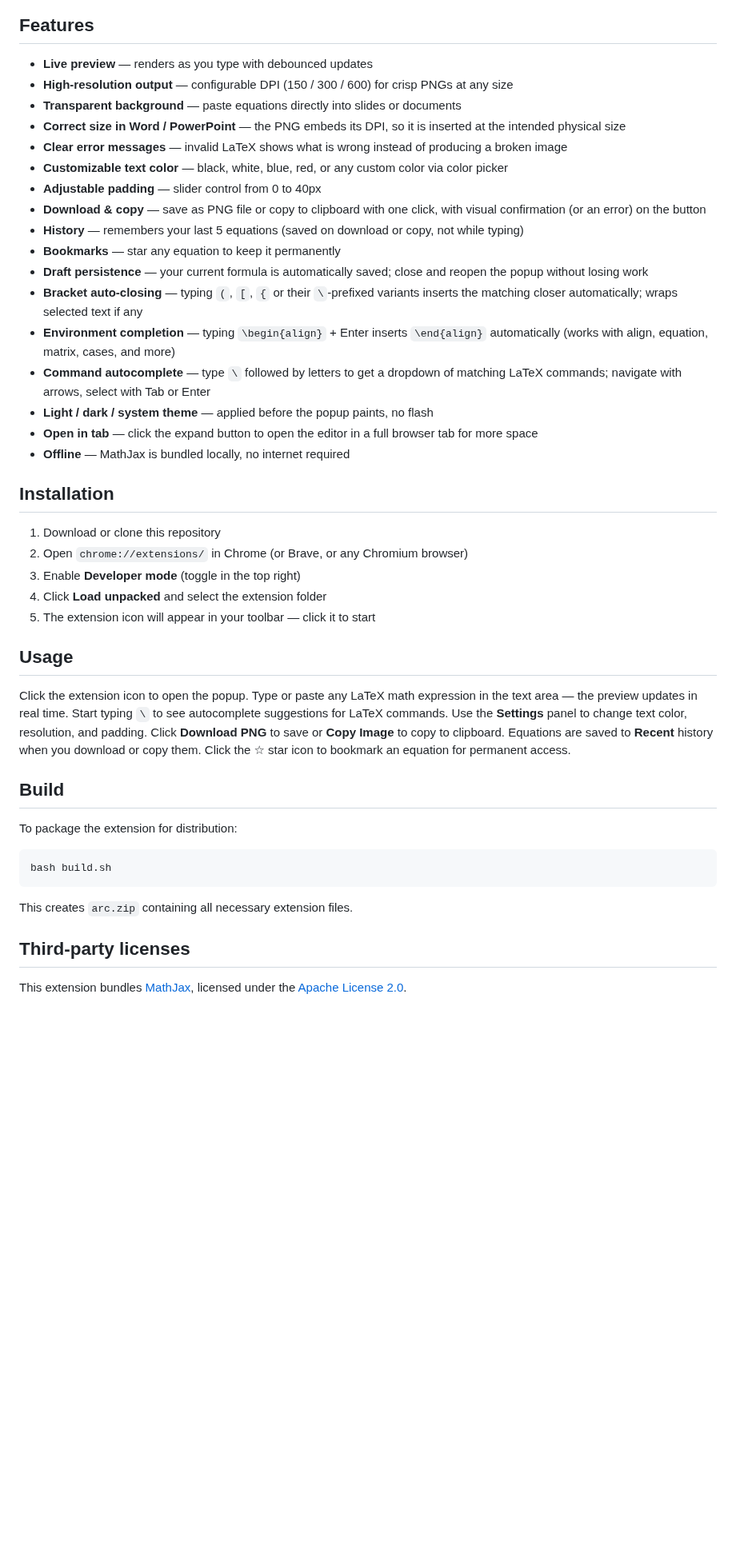
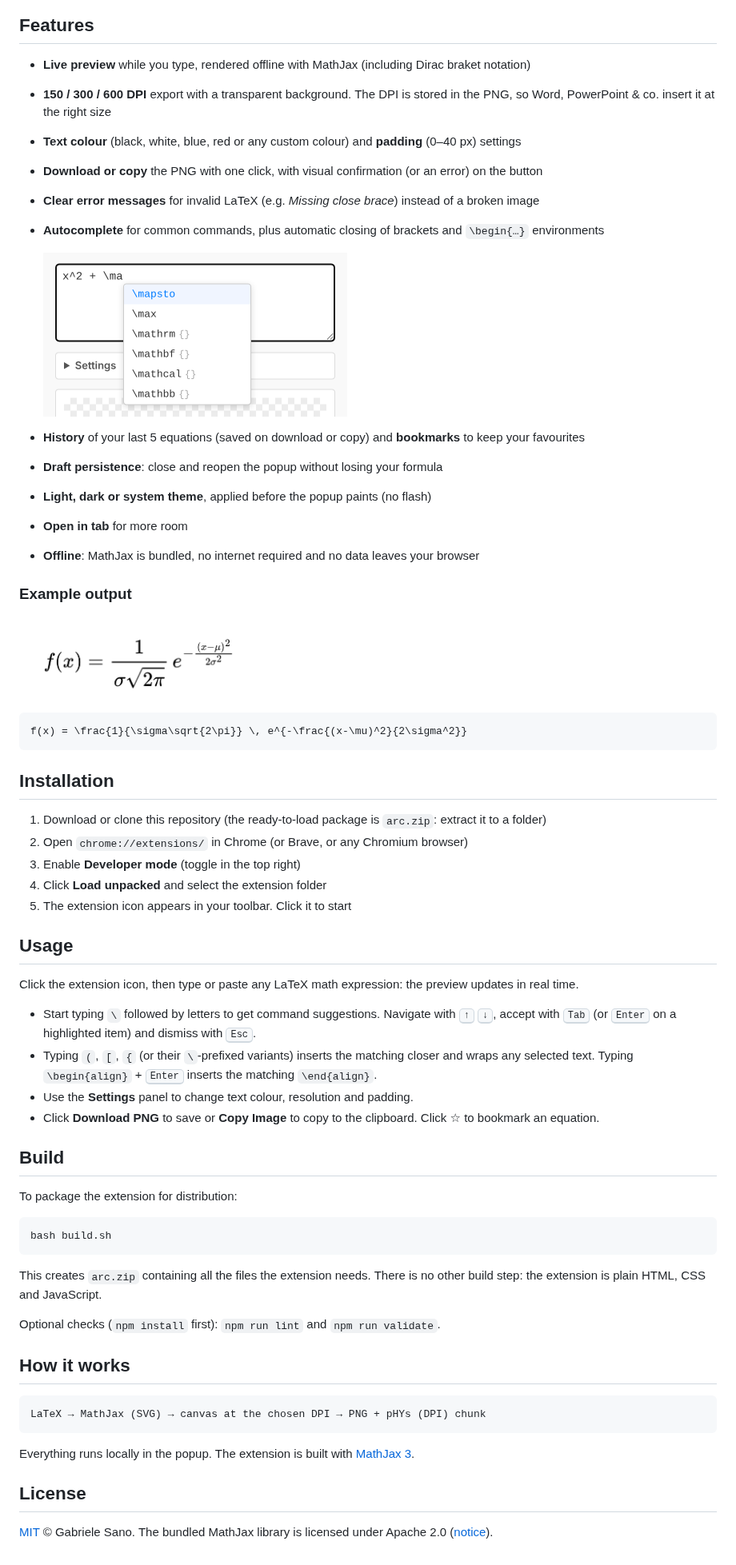
Before and after one commit to gabrielesano/LaTeXPNG, a Markdown page: README.md, the part around one of its changes. Shown at 80% size. Rendered like a GitHub page; pictures changed too: docs/images/autocomplete.png (added), docs/images/example-output.png (added); blank space fills up the shorter version.

Commit message:
Add MIT license, screenshots and a fuller README
- Add LICENSE (MIT, same as the desktop app) and the MathJax Apache 2.0
  notice in lib/LICENSE-MathJax.txt; set "license" in package.json
- Include LICENSE in the arc.zip package (build.sh) and rebuild it
- Rewrite the README on the model of the desktop app's: header with icon,
  light/dark screenshots, autocomplete screenshot, example output,
  features, installation, usage, build, how it works, license
- Images in docs/images/ are generated from the extension itself

Co-Authored-By: Claude Sonnet 5.5 <noreply@anthropic.com>
Claude-Session: https://claude.ai/code/session_0182xQpYF72U5GMnjGCET9pf

````diff
--- a/README.md
+++ b/README.md
@@ -5,40 +24,69 @@ and keeps a history of recent equations with bookmarks for your favorites.
 ## Features
-- **Live preview** — renders as you type with debounced updates
-- **High-resolution output** — configurable DPI (150 / 300 / 600) for crisp PNGs at any size
-- **Transparent background** — paste equations directly into slides or documents
-- **Correct size in Word / PowerPoint** — the PNG embeds its DPI, so it is inserted at the intended physical size
-- **Clear error messages** — invalid LaTeX shows what is wrong instead of producing a broken image
-- **Customizable text color** — black, white, blue, red, or any custom color via color picker
-- **Adjustable padding** — slider control from 0 to 40px
-- **Download & copy** — save as PNG file or copy to clipboard with one click, with visual confirmation (or an error) on the button
-- **History** — remembers your last 5 equations (saved on download or copy, not while typing)
-- **Bookmarks** — star any equation to keep it permanently
-- **Draft persistence** — your current formula is automatically saved; close and reopen the popup without losing work
-- **Bracket auto-closing** — typing `(`, `[`, `{` or their `\`-prefixed variants inserts the matching closer automatically; wraps selected text if any
-- **Environment completion** — typing `\begin{align}` + Enter inserts `\end{align}` automatically (works with align, equation, matrix, cases, and more)
-- **Command autocomplete** — type `\` followed by letters to get a dropdown of matching LaTeX commands; navigate with arrows, select with Tab or Enter
-- **Light / dark / system theme** — applied before the popup paints, no flash
-- **Open in tab** — click the expand button to open the editor in a full browser tab for more space
-- **Offline** — MathJax is bundled locally, no internet required
+
+- **Live preview** while you type, rendered offline with MathJax (including Dirac braket notation)
+- **150 / 300 / 600 DPI** export with a transparent background. The DPI is stored in the PNG, so Word, PowerPoint & co. insert it at the right size
+- **Text colour** (black, white, blue, red or any custom colour) and **padding** (0–40 px) settings
+- **Download or copy** the PNG with one click, with visual confirmation (or an error) on the button
+- **Clear error messages** for invalid LaTeX (e.g. *Missing close brace*) instead of a broken image
+- **Autocomplete** for common commands, plus automatic closing of brackets and `\begin{…}` environments
+
+  <img src="docs/images/autocomplete.png" alt="Command autocomplete" width="380">
+
+- **History** of your last 5 equations (saved on download or copy) and **bookmarks** to keep your favourites
+- **Draft persistence**: close and reopen the popup without losing your formula
+- **Light, dark or system theme**, applied before the popup paints (no flash)
+- **Open in tab** for more room
+- **Offline**: MathJax is bundled, no internet required and no data leaves your browser
+
+### Example output
+
+<picture>
+  <source media="(prefers-color-scheme: dark)" srcset="docs/images/example-output-white.png">
+  <img src="docs/images/example-output.png" alt="Rendered Gaussian distribution formula" width="300">
+</picture>
+
+```latex
+f(x) = \frac{1}{\sigma\sqrt{2\pi}} \, e^{-\frac{(x-\mu)^2}{2\sigma^2}}
+```
+
 ## Installation
-1. Download or clone this repository
+
+1. Download or clone this repository (the ready-to-load package is `arc.zip`: extract it to a folder)
 2. Open `chrome://extensions/` in Chrome (or Brave, or any Chromium browser)
 3. Enable **Developer mode** (toggle in the top right)
 4. Click **Load unpacked** and select the extension folder
-5. The extension icon will appear in your toolbar — click it to start
+5. The extension icon appears in your toolbar. Click it to start
+
 ## Usage
-Click the extension icon to open the popup.
-Type or paste any LaTeX math expression in the text area — the preview updates in real time.
-Start typing `\` to see autocomplete suggestions for LaTeX commands.
-Use the **Settings** panel to change text color, resolution, and padding.
-Click **Download PNG** to save or **Copy Image** to copy to clipboard.
-Equations are saved to **Recent** history when you download or copy them. Click the ☆ star icon to bookmark an equation for permanent access.
+
+Click the extension icon, then type or paste any LaTeX math expression: the preview updates in real time.
+
+- Start typing `\` followed by letters to get command suggestions. Navigate with <kbd>↑</kbd> <kbd>↓</kbd>, accept with <kbd>Tab</kbd> (or <kbd>Enter</kbd> on a highlighted item) and dismiss with <kbd>Esc</kbd>.
+- Typing `(`, `[`, `{` (or their `\`-prefixed variants) inserts the matching closer and wraps any selected text. Typing `\begin{align}` + <kbd>Enter</kbd> inserts the matching `\end{align}`.
+- Use the **Settings** panel to change text colour, resolution and padding.
+- Click **Download PNG** to save or **Copy Image** to copy to the clipboard. Click ☆ to bookmark an equation.
+
 ## Build
+
 To package the extension for distribution:
+
 ```bash
 bash build.sh
 ```
-This creates `arc.zip` containing all necessary extension files.
-## Third-party licenses
-This extension bundles [MathJax](https://www.mathjax.org/),
-licensed under the [Apache License 2.0](https://www.apache.org/licenses/LICENSE-2.0).
+
+This creates `arc.zip` containing all the files the extension needs. There is no other build step: the extension is plain HTML, CSS and JavaScript.
+
+Optional checks (`npm install` first): `npm run lint` and `npm run validate`.
+
+## How it works
+
+```
+LaTeX → MathJax (SVG) → canvas at the chosen DPI → PNG + pHYs (DPI) chunk
+```
+
+Everything runs locally in the popup. The extension is built with [MathJax 3](https://www.mathjax.org).
+
+## License
+
+[MIT](LICENSE) © Gabriele Sano.
+The bundled MathJax library is licensed under Apache 2.0 ([notice](lib/LICENSE-MathJax.txt)).
````
Also changed, not shown: other parts of README.md (+23 -4 lines), docs/images/example-output-white.png (added), docs/images/screenshot-dark.png (added), docs/images/screenshot-light.png (added), 5 other files.
